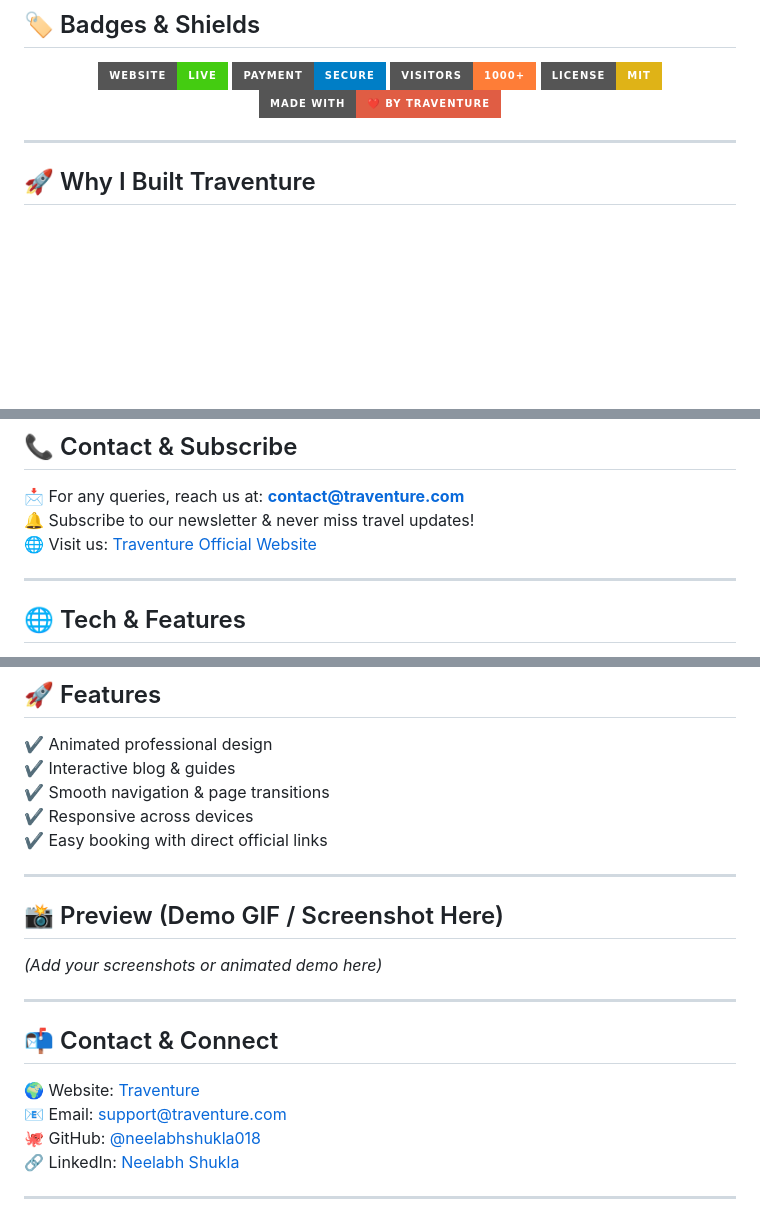
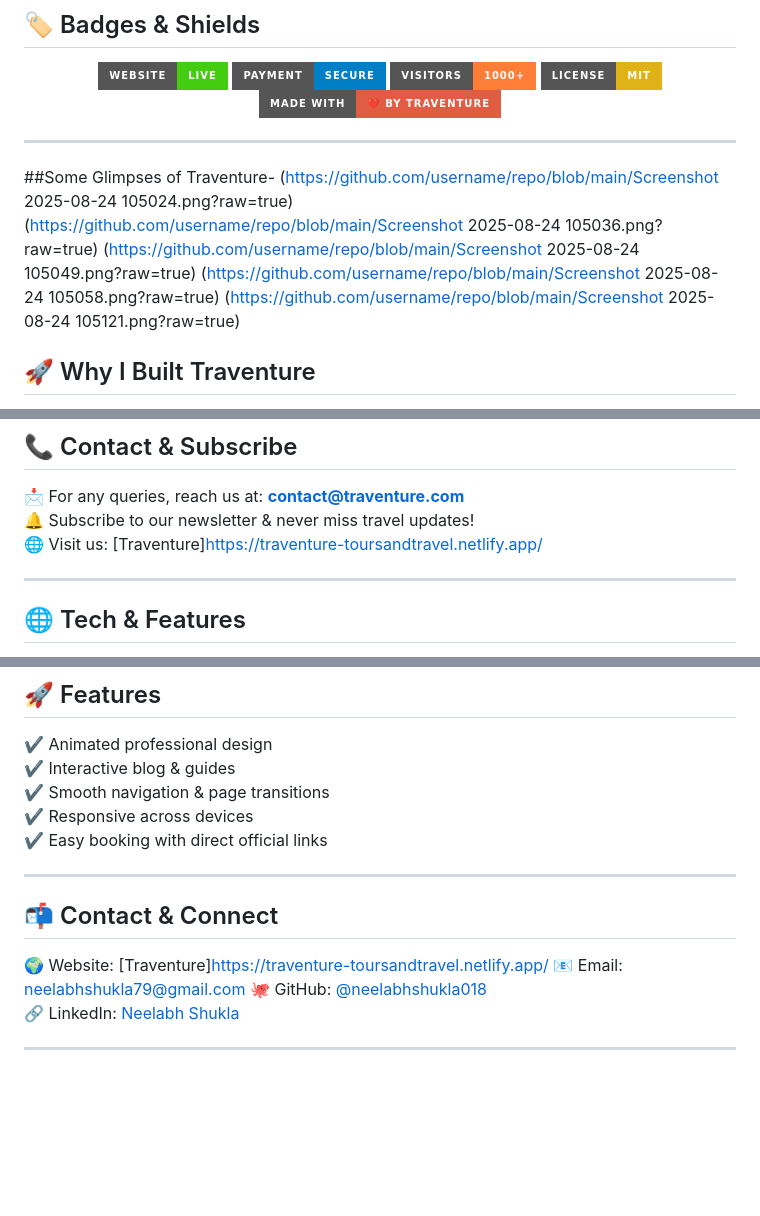
Before and after one commit to neelabhshukla018/TravenTure, a Markdown page: README.md, 3 parts joined by grey strips. Rendered like a GitHub page; badges without logos; blank space fills up the shorter version.

```diff
--- a/README.md
+++ b/README.md
@@ -19,6 +19,15 @@
 </p>
 
 ---
+
+
+##Some Glimpses of Traventure-
+(https://github.com/username/repo/blob/main/Screenshot 2025-08-24 105024.png?raw=true)
+(https://github.com/username/repo/blob/main/Screenshot 2025-08-24 105036.png?raw=true)
+(https://github.com/username/repo/blob/main/Screenshot 2025-08-24 105049.png?raw=true)
+(https://github.com/username/repo/blob/main/Screenshot 2025-08-24 105058.png?raw=true)
+(https://github.com/username/repo/blob/main/Screenshot 2025-08-24 105121.png?raw=true)
+
 
 ## 🚀 Why I Built Traventure
 
@@ -119,7 +128,7 @@ Meet our **expert travel guides** 🌟
 
 📩 For any queries, reach us at: **contact@traventure.com**
 🔔 Subscribe to our newsletter & never miss travel updates!
-🌐 Visit us: [Traventure Official Website](https://yourwebsite.com)
+🌐 Visit us:  [Traventure]https://traventure-toursandtravel.netlify.app/
 
 ---
 
@@ -348,16 +343,12 @@ TRAVENTURE
 
 ---
 
-## 📸 Preview (Demo GIF / Screenshot Here)
 
-*(Add your screenshots or animated demo here)*
-
----
 
 ## 📬 Contact & Connect
 
-🌍 Website: [Traventure](https://your-traventure-demo-link.com)
-📧 Email: support@traventure.com
+🌍 Website: [Traventure]https://traventure-toursandtravel.netlify.app/
+📧 Email: neelabhshukla79@gmail.com
 🐙 GitHub: [@neelabhshukla018](https://github.com/neelabhshukla018)
 🔗 LinkedIn: [Neelabh Shukla](www.linkedin.com/in/neelabh-shukla-45b88a2a5)
 
```
Also changed, not shown: other parts of README.md (+1 -15 lines).
